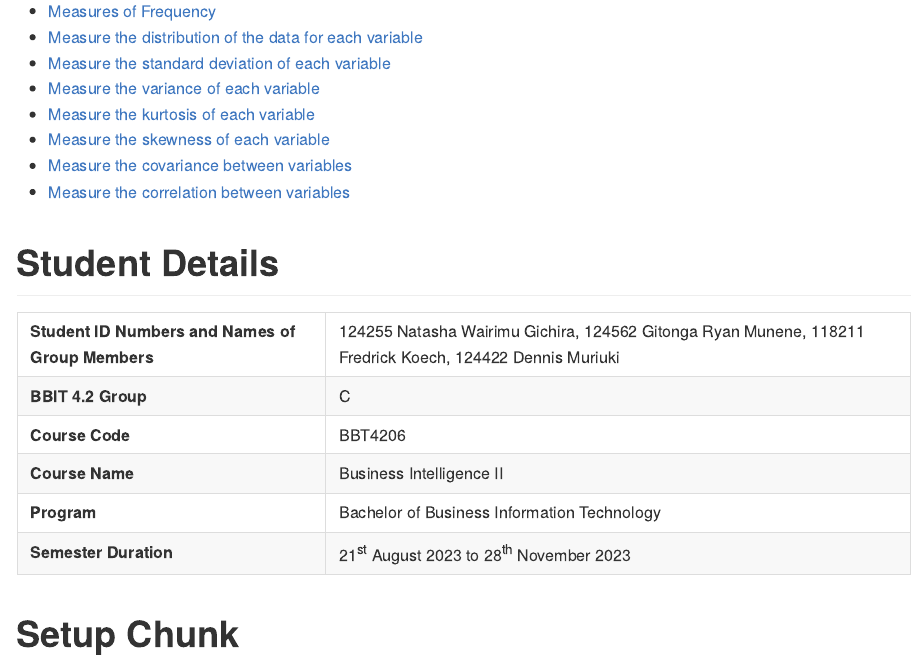
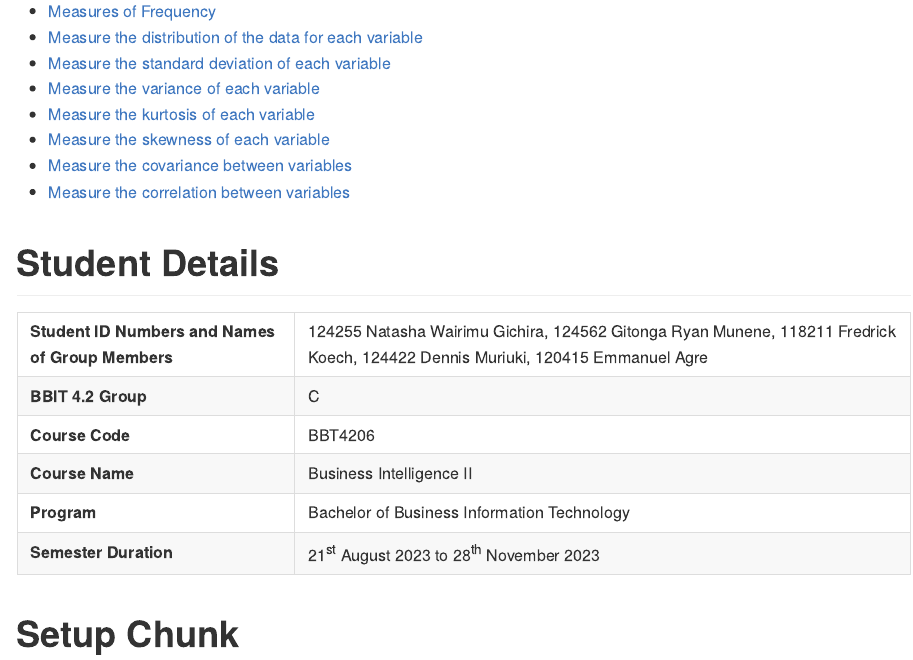
Before and after one commit to 20230821-20231128-BI2-BBIT4-2/BBT4206-R-Lab2of15-ExploratoryDataAnalysis-challengers, an R Markdown document (markdown/Lab-Submission-Markdown.Rmd): the page in a window 1100 px wide, from 210 px down. Rendered offline with R 4.5, knitr and Pandoc, with nearby package versions.

Commit message:
Update Lab-Submission-Markdown.Rmd
Signed-off-by: Natasha Gichira  <71381844+NatashaGichira@users.noreply.github.com>

```diff
--- a/markdown/Lab-Submission-Markdown.Rmd
+++ b/markdown/Lab-Submission-Markdown.Rmd
@@ -17,7 +17,7 @@ editor_options:
 
 |                                                   |                                                                                                          |
 |---------------------------------------------------|----------------------------------------------------------------------------------------------------------|
-| **Student ID Numbers and Names of Group Members** | 124255 Natasha Wairimu Gichira, 124562 Gitonga Ryan Munene, 118211 Fredrick Koech, 124422 Dennis Muriuki |
+| **Student ID Numbers and Names of Group Members** | 124255 Natasha Wairimu Gichira, 124562 Gitonga Ryan Munene, 118211 Fredrick Koech, 124422 Dennis Muriuki, 120415 Emmanuel Agre|
 | **BBIT 4.2 Group**                                | C                                                                                                        |
 | **Course Code**                                   | BBT4206                                                                                                  |
 | **Course Name**                                   | Business Intelligence II                                                                                 |
```
